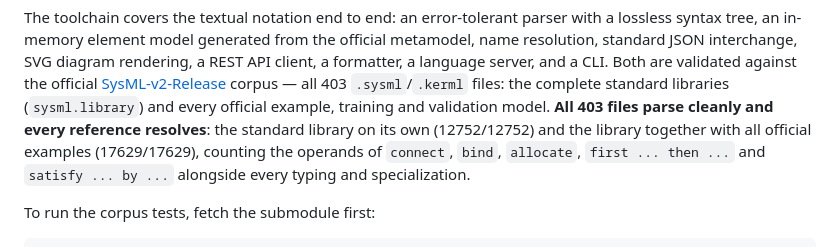
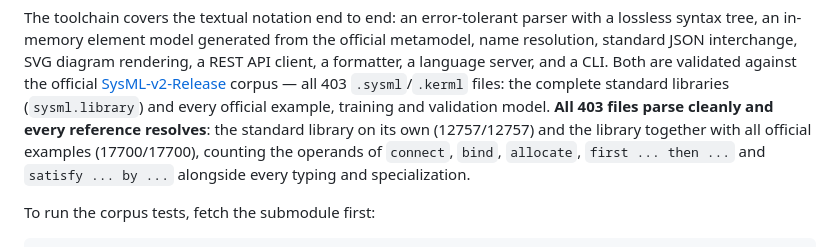
Before and after one commit to haradama/sysml-v2-rs, a Markdown page: README.md, the part around the change. Rendered like a GitHub page.

Commit message:
docs: correct the resolution figures to what is measured
The counts drifted as the semantics work grew what is counted as a
reference; the regression tests fix `unresolved == 0` rather than an
absolute number, so they never noticed. Measured with
`sysml check vendor/sysml-v2-release/sysml.library` and again with
`sysml/src` alongside it.

Co-Authored-By: Claude Opus 5 <noreply@anthropic.com>

```diff
--- a/README.md
+++ b/README.md
@@ -12,8 +12,8 @@ and a CLI. Both are validated against the official
 corpus — all 403 `.sysml`/`.kerml` files: the complete standard libraries
 (`sysml.library`) and every official example, training and validation
 model. **All 403 files parse cleanly and every reference resolves**: the
-standard library on its own (12752/12752) and the library together with all
-official examples (17629/17629), counting the operands of `connect`, `bind`,
+standard library on its own (12757/12757) and the library together with all
+official examples (17700/17700), counting the operands of `connect`, `bind`,
 `allocate`, `first ... then ...` and `satisfy ... by ...` alongside every
 typing and specialization.
 
```
